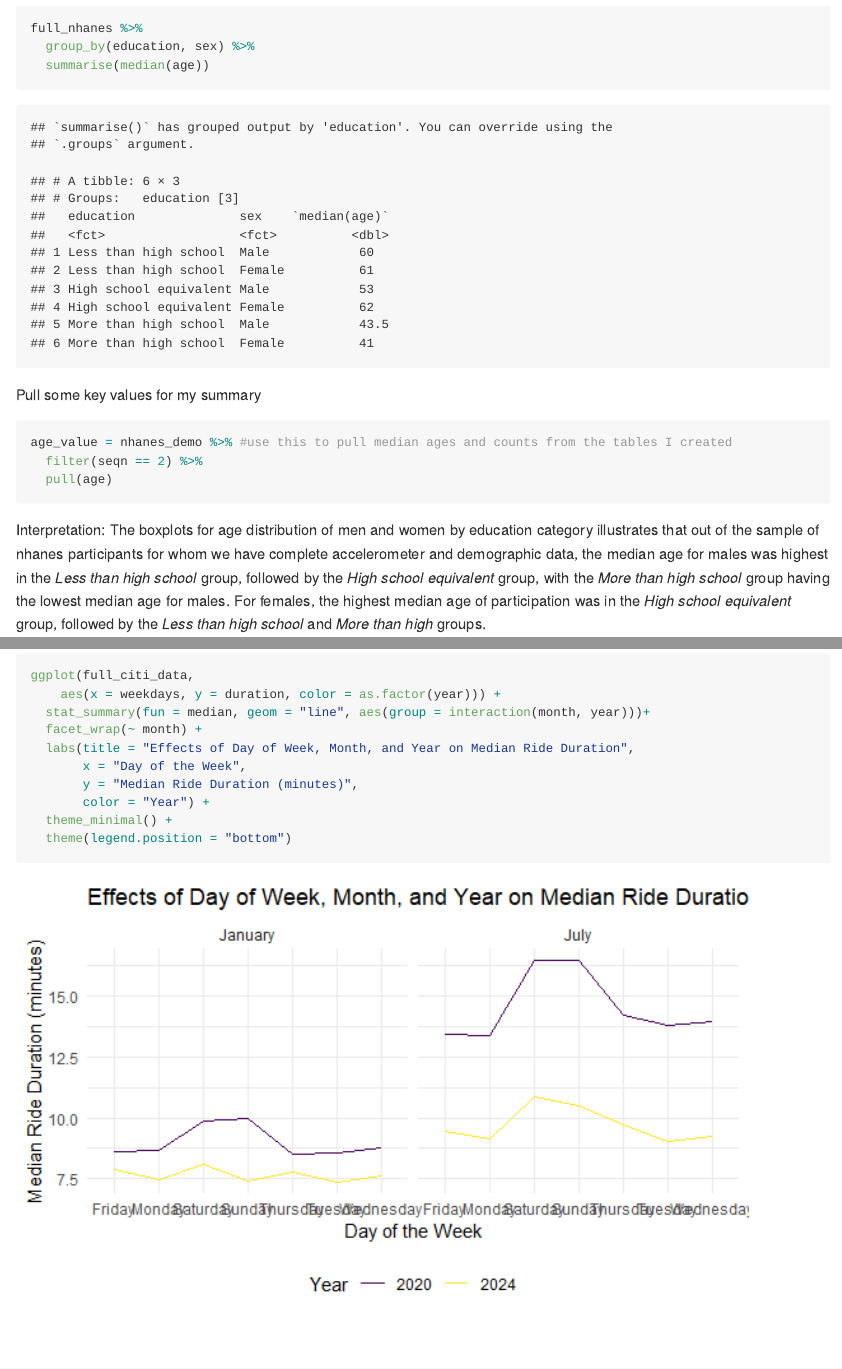
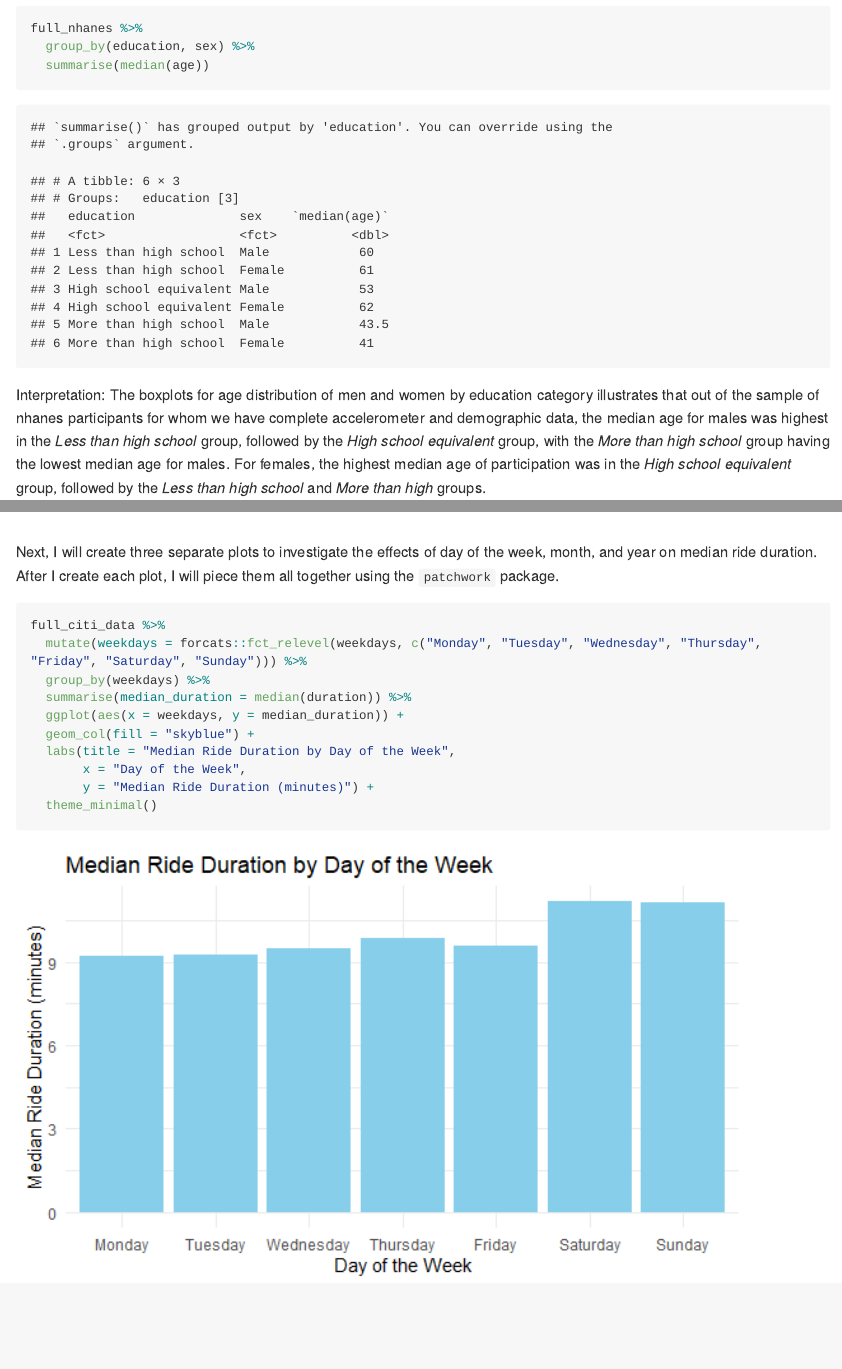
Before and after one commit to cm3341/p8105_hw3_cm3341, an R Markdown document (p8105_hw3_cm3341.Rmd): the page in a window 1100 px wide, from 6820 px down, and a second part further down, joined at a grey line. The pictures show the output file p8105_hw3_cm3341.md that the author committed with the source, drawn offline in the style of GitHub; long lines of code are wrapped.

Commit message:
additional plots for problem 3

````diff
--- a/p8105_hw3_cm3341.Rmd
+++ b/p8105_hw3_cm3341.Rmd
@@ -171,14 +171,6 @@ full_nhanes %>%
 
 ```
 
-Pull some key values for my summary
-
-```{r, eval=FALSE}
-age_value = nhanes_demo %>% #use this to pull median ages and counts from the tables I created
-  filter(seqn == 2) %>%
-  pull(age)
-```
-
 Interpretation: The boxplots for age distribution of men and women by education category illustrates that out of the sample of nhanes participants for whom we have complete accelerometer and demographic data, the median age for males was highest in the *Less than high school* group, followed by the *High school equivalent* group, with the *More than high school* group having the lowest median age for males. For females, the highest median age of participation was in the *High school equivalent* group, followed by the *Less than high school* and *More than high* groups.
 
 The data table showing counts of males and females by education category notes that most participants in this sample fell into the *More than high school* education category.
@@ -214,8 +206,8 @@ Accelerometer data allows the inspection activity over the course of the day. Ma
 
 
 
-```{r eval=FALSE}
-full_nhanes <- full_nhanes %>%
+```{r}
+full_nhanes = full_nhanes %>%
   mutate(minute = as.numeric(gsub("min", "", minute)))
 
 ggplot(full_nhanes, aes(x = minute, y = mims, color = sex)) +
@@ -329,3 +321,24 @@ ggplot(full_citi_data,
   theme_minimal() +
   theme(legend.position = "bottom")
 ```
+
+Next, I will create three separate plots to investigate the effects of day of the week, month, and year on median ride duration. After I create each plot, I will piece them all together using the `patchwork` package.
+
+
+```{r}
+
+full_citi_data %>%
+  mutate(weekdays = forcats::fct_relevel(weekdays, c("Monday", "Tuesday", "Wednesday", "Thursday", "Friday", "Saturday", "Sunday"))) %>%
+  group_by(weekdays) %>%
+  summarise(median_duration = median(duration)) %>%
+  ggplot(aes(x = weekdays, y = median_duration)) +
+  geom_col(fill = "skyblue") +
+  labs(title = "Median Ride Duration by Day of the Week",
+       x = "Day of the Week",
+       y = "Median Ride Duration (minutes)") +
+  theme_minimal()
+
+
+
+
+```
````
Also changed, not shown: p8105_hw3_cm3341.md, p8105_hw3_cm3341_files/figure-gfm/unnamed-chunk-11-1.png (added), p8105_hw3_cm3341_files/figure-gfm/unnamed-chunk-12-1.png, p8105_hw3_cm3341_files/figure-gfm/unnamed-chunk-18-1.png (added), p8105_hw3_cm3341_files/figure-gfm/unnamed-chunk-19-1.png.
